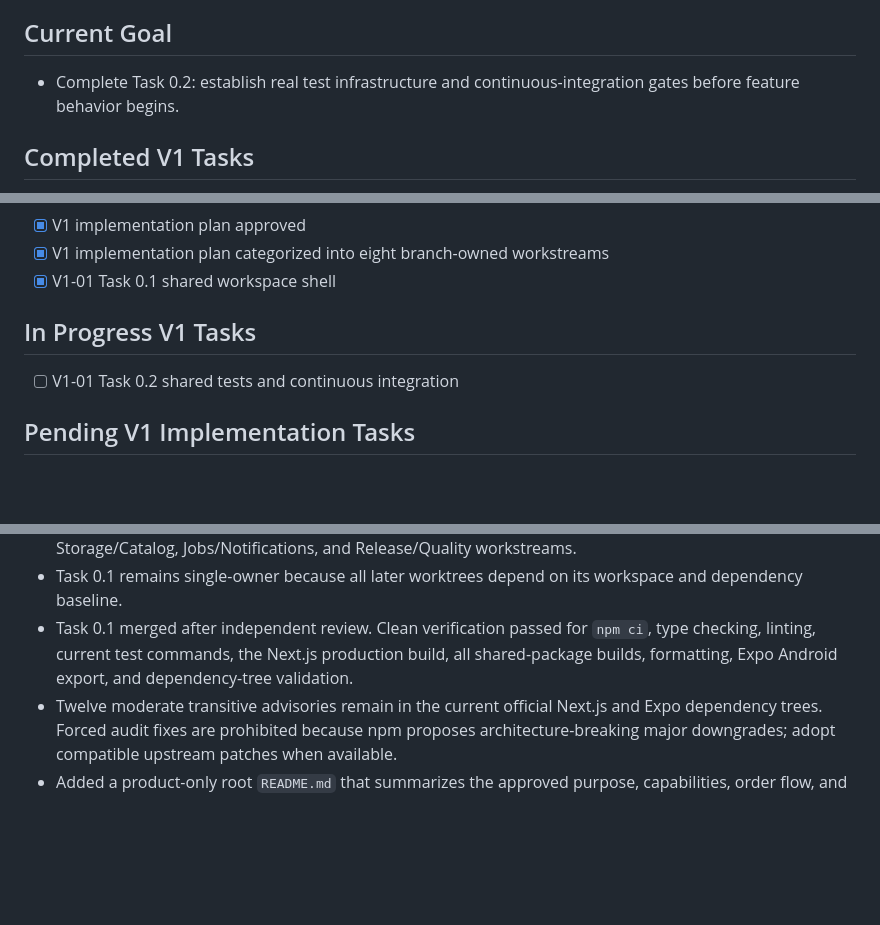
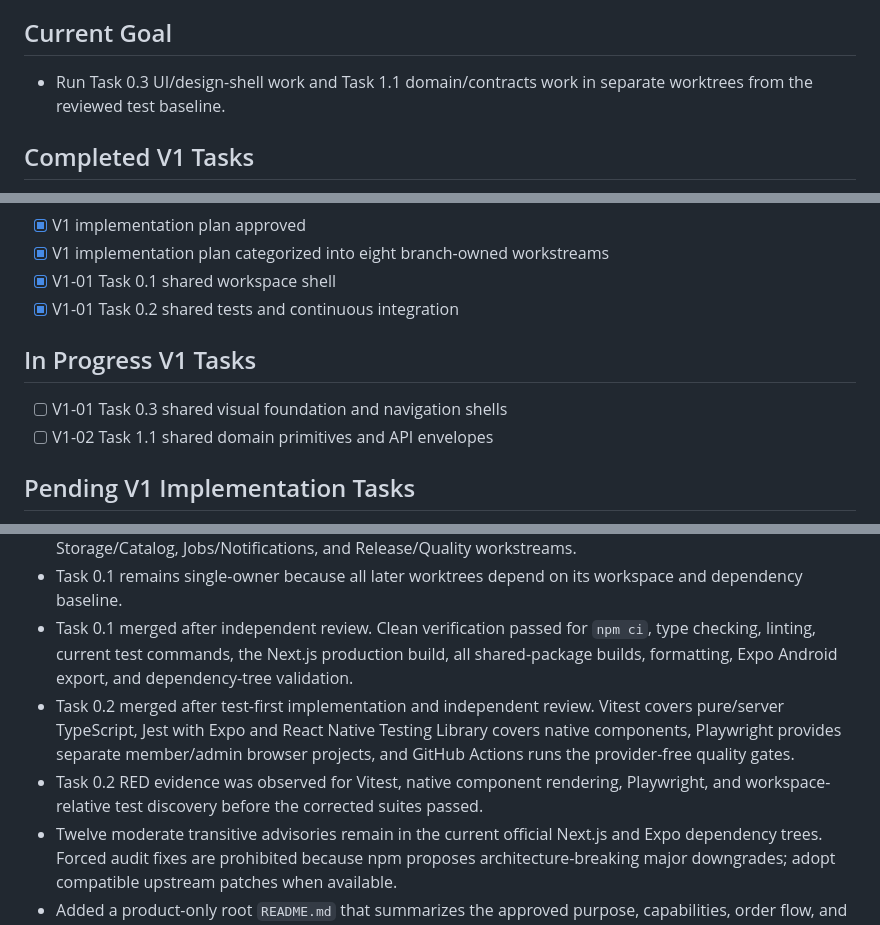
Before and after one commit to IsaacPDy/ordah-please, a Markdown page: context/progress-tracker.md, 3 parts joined by grey strips. GitHub-like rendering; blank space fills up the shorter version.

Commit message:
docs: record quality foundation completion

```diff
--- a/context/progress-tracker.md
+++ b/context/progress-tracker.md
@@ -11,7 +11,7 @@ Update this file after every meaningful implementation change.
 
 ## Current Goal
 
-- Complete Task 0.2: establish real test infrastructure and continuous-integration gates before feature behavior begins.
+- Run Task 0.3 UI/design-shell work and Task 1.1 domain/contracts work in separate worktrees from the reviewed test baseline.
 
 ## Completed V1 Tasks
 
@@ -36,10 +36,12 @@ Update this file after every meaningful implementation change.
 - [x] V1 implementation plan approved
 - [x] V1 implementation plan categorized into eight branch-owned workstreams
 - [x] V1-01 Task 0.1 shared workspace shell
+- [x] V1-01 Task 0.2 shared tests and continuous integration
 
 ## In Progress V1 Tasks
 
-- [ ] V1-01 Task 0.2 shared tests and continuous integration
+- [ ] V1-01 Task 0.3 shared visual foundation and navigation shells
+- [ ] V1-02 Task 1.1 shared domain primitives and API envelopes
 
 ## Pending V1 Implementation Tasks
 
@@ -104,5 +106,7 @@ Update this file after every meaningful implementation change.
 - Parallel implementation is organized into Foundation, UI, Domain/Contracts, Database, Backend/Access, Storage/Catalog, Jobs/Notifications, and Release/Quality workstreams.
 - Task 0.1 remains single-owner because all later worktrees depend on its workspace and dependency baseline.
 - Task 0.1 merged after independent review. Clean verification passed for `npm ci`, type checking, linting, current test commands, the Next.js production build, all shared-package builds, formatting, Expo Android export, and dependency-tree validation.
+- Task 0.2 merged after test-first implementation and independent review. Vitest covers pure/server TypeScript, Jest with Expo and React Native Testing Library covers native components, Playwright provides separate member/admin browser projects, and GitHub Actions runs the provider-free quality gates.
+- Task 0.2 RED evidence was observed for Vitest, native component rendering, Playwright, and workspace-relative test discovery before the corrected suites passed.
 - Twelve moderate transitive advisories remain in the current official Next.js and Expo dependency trees. Forced audit fixes are prohibited because npm proposes architecture-breaking major downgrades; adopt compatible upstream patches when available.
 - Added a product-only root `README.md` that summarizes the approved purpose, capabilities, order flow, and manual Grab checkout boundary.
```
